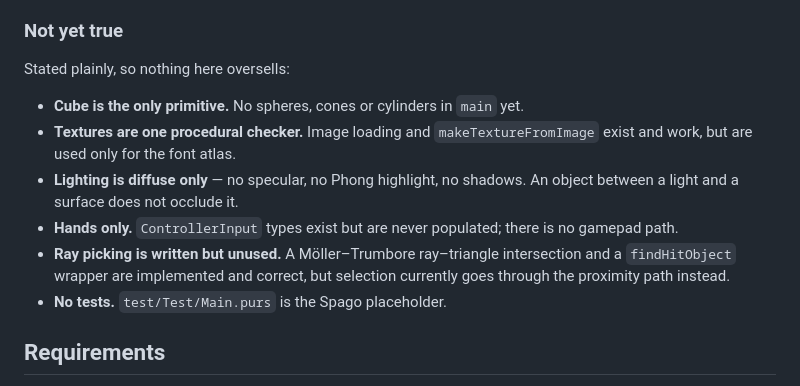
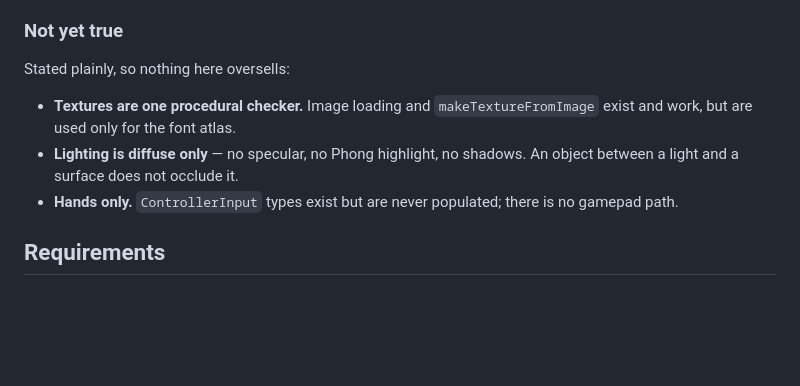
Before and after one commit to albertwilliamsxyz/manas, a Markdown page: README.md, the part around the change. Drawn GitHub-style; blank space fills up the shorter version.

Commit message:
Update README to reflect current project status
Removed outdated statements about features not yet implemented.

```diff
--- a/README.md
+++ b/README.md
@@ -46,12 +46,9 @@ Everything below is implemented in `main` and running on device.
 
 Stated plainly, so nothing here oversells:
 
-- **Cube is the only primitive.** No spheres, cones or cylinders in `main` yet.
 - **Textures are one procedural checker.** Image loading and `makeTextureFromImage` exist and work, but are used only for the font atlas.
 - **Lighting is diffuse only** — no specular, no Phong highlight, no shadows. An object between a light and a surface does not occlude it.
 - **Hands only.** `ControllerInput` types exist but are never populated; there is no gamepad path.
-- **Ray picking is written but unused.** A Möller–Trumbore ray–triangle intersection and a `findHitObject` wrapper are implemented and correct, but selection currently goes through the proximity path instead.
-- **No tests.** `test/Test/Main.purs` is the Spago placeholder.
 
 ## Requirements
 
```
